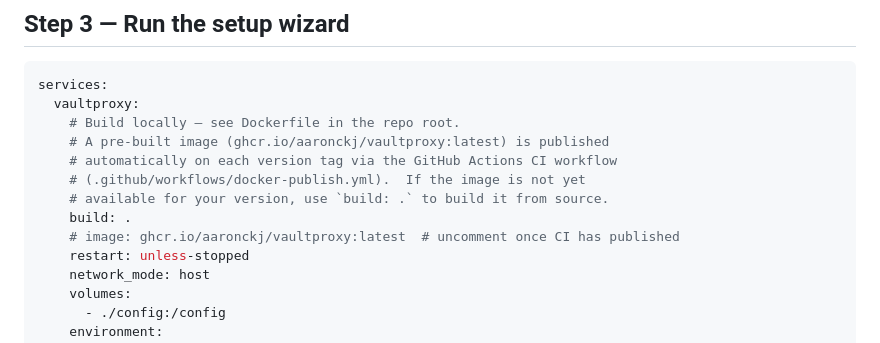
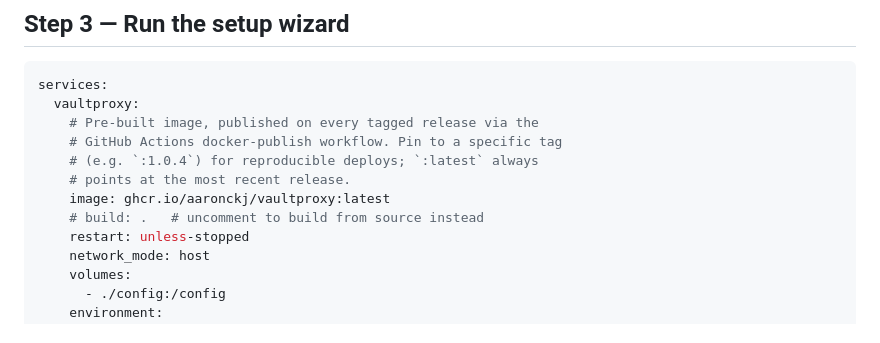
Before and after one commit to aaronckj/vaultproxy, a Markdown page: docs/operator/QUICKSTART.md, the part around the change. GitHub-like rendering.

Commit message:
docs: switch README + QUICKSTART to ghcr.io image
v1.0.4 docker-publish CI succeeded — ghcr.io/aaronckj/vaultproxy:1.0.4
and :latest are now live. Flip the quickstart from `build: .` to
`image: ghcr.io/aaronckj/vaultproxy:latest` so first-time users pull
the published image instead of building from source.

Build-from-source path is retained as a commented-out alternative.

Co-Authored-By: Claude Opus 4.7 (1M context) <noreply@anthropic.com>

````diff
--- a/docs/operator/QUICKSTART.md
+++ b/docs/operator/QUICKSTART.md
@@ -30,13 +30,12 @@ The `vault_item` string in `services.toml` is only a reference — credentials n
 ```yaml
 services:
   vaultproxy:
-    # Build locally — see Dockerfile in the repo root.
-    # A pre-built image (ghcr.io/aaronckj/vaultproxy:latest) is published
-    # automatically on each version tag via the GitHub Actions CI workflow
-    # (.github/workflows/docker-publish.yml).  If the image is not yet
-    # available for your version, use `build: .` to build it from source.
-    build: .
-    # image: ghcr.io/aaronckj/vaultproxy:latest  # uncomment once CI has published
+    # Pre-built image, published on every tagged release via the
+    # GitHub Actions docker-publish workflow. Pin to a specific tag
+    # (e.g. `:1.0.4`) for reproducible deploys; `:latest` always
+    # points at the most recent release.
+    image: ghcr.io/aaronckj/vaultproxy:latest
+    # build: .   # uncomment to build from source instead
     restart: unless-stopped
     network_mode: host
     volumes:
````
Also changed, not shown: README.md (+1 -1 lines).
